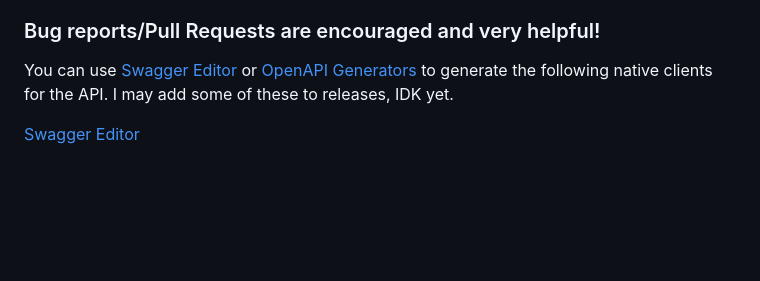
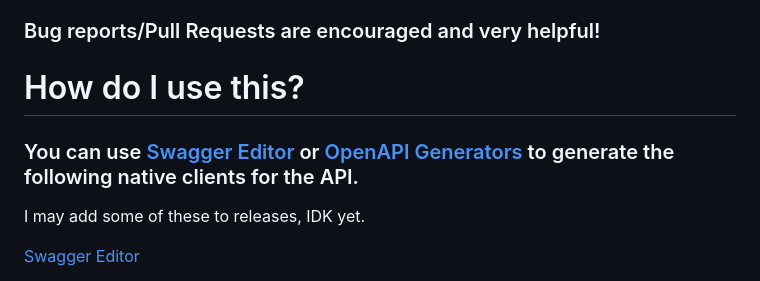
Before and after one commit to s-crypt/IGDB-OpenAPI, a Markdown page: README.md, the part around the change. GitHub-like rendering; blank space fills up the shorter version.

Commit message:
how to use

```diff
--- a/README.md
+++ b/README.md
@@ -24,8 +24,9 @@ Future:
 
 ### Bug reports/Pull Requests are encouraged and very helpful!
 
-
-You can use [Swagger Editor](https://editor-next.swagger.io/) or [OpenAPI Generators](https://openapi-generator.tech/docs/generators#client-generators) to generate the following native clients for the API. I may add some of these to releases, IDK yet.
+# How do I use this?
+### You can use [Swagger Editor](https://editor-next.swagger.io/) or [OpenAPI Generators](https://openapi-generator.tech/docs/generators#client-generators) to generate the following native clients for the API.
+I may add some of these to releases, IDK yet.
 
 [Swagger Editor](https://editor-next.swagger.io/)
 * C# - C Sharp
```
